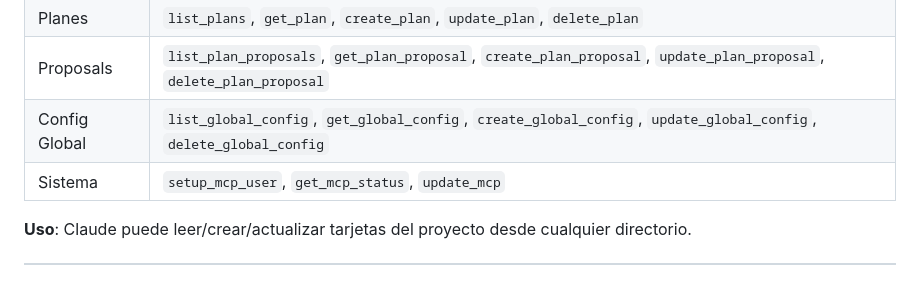
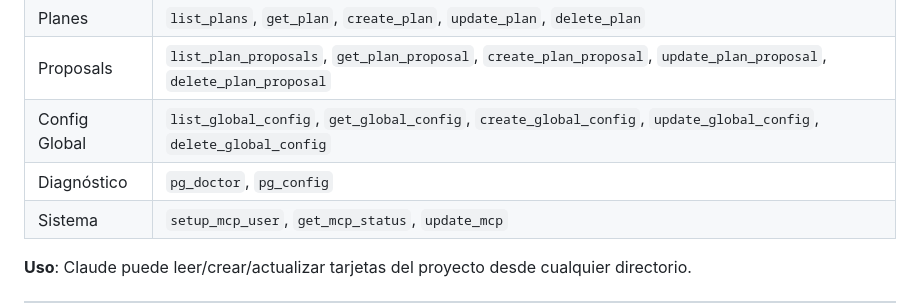
Before and after one commit to aitormf/planning-game-xp, a Markdown page: docs/MCP_INSTALLATION_GUIDE.md, the part around the change. GitHub-like rendering; blank space fills up the shorter version.

```diff
--- a/docs/MCP_INSTALLATION_GUIDE.md
+++ b/docs/MCP_INSTALLATION_GUIDE.md
@@ -267,6 +267,7 @@ Cada instancia mantiene su propio `.mcp-user.json` en su `MCP_INSTANCE_DIR`.
 | Planes | `list_plans`, `get_plan`, `create_plan`, `update_plan`, `delete_plan` |
 | Proposals | `list_plan_proposals`, `get_plan_proposal`, `create_plan_proposal`, `update_plan_proposal`, `delete_plan_proposal` |
 | Config Global | `list_global_config`, `get_global_config`, `create_global_config`, `update_global_config`, `delete_global_config` |
+| Diagnóstico | `pg_doctor`, `pg_config` |
 | Sistema | `setup_mcp_user`, `get_mcp_status`, `update_mcp` |
 
 **Uso**: Claude puede leer/crear/actualizar tarjetas del proyecto desde cualquier directorio.
```
Also changed, not shown: mcp/CHANGELOG.md (added, +49 -0 lines), mcp/README.md (+7 -1 lines).
